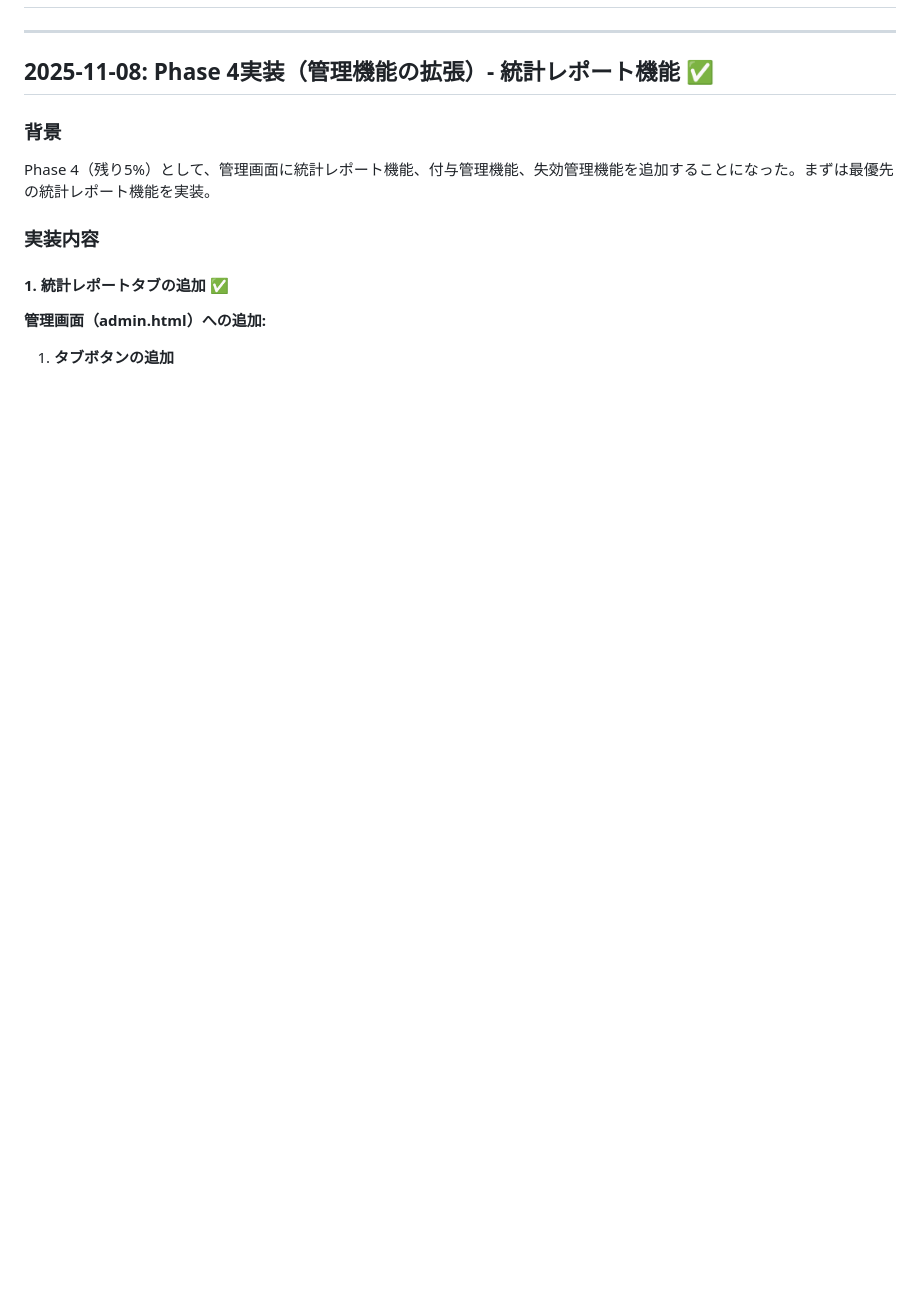
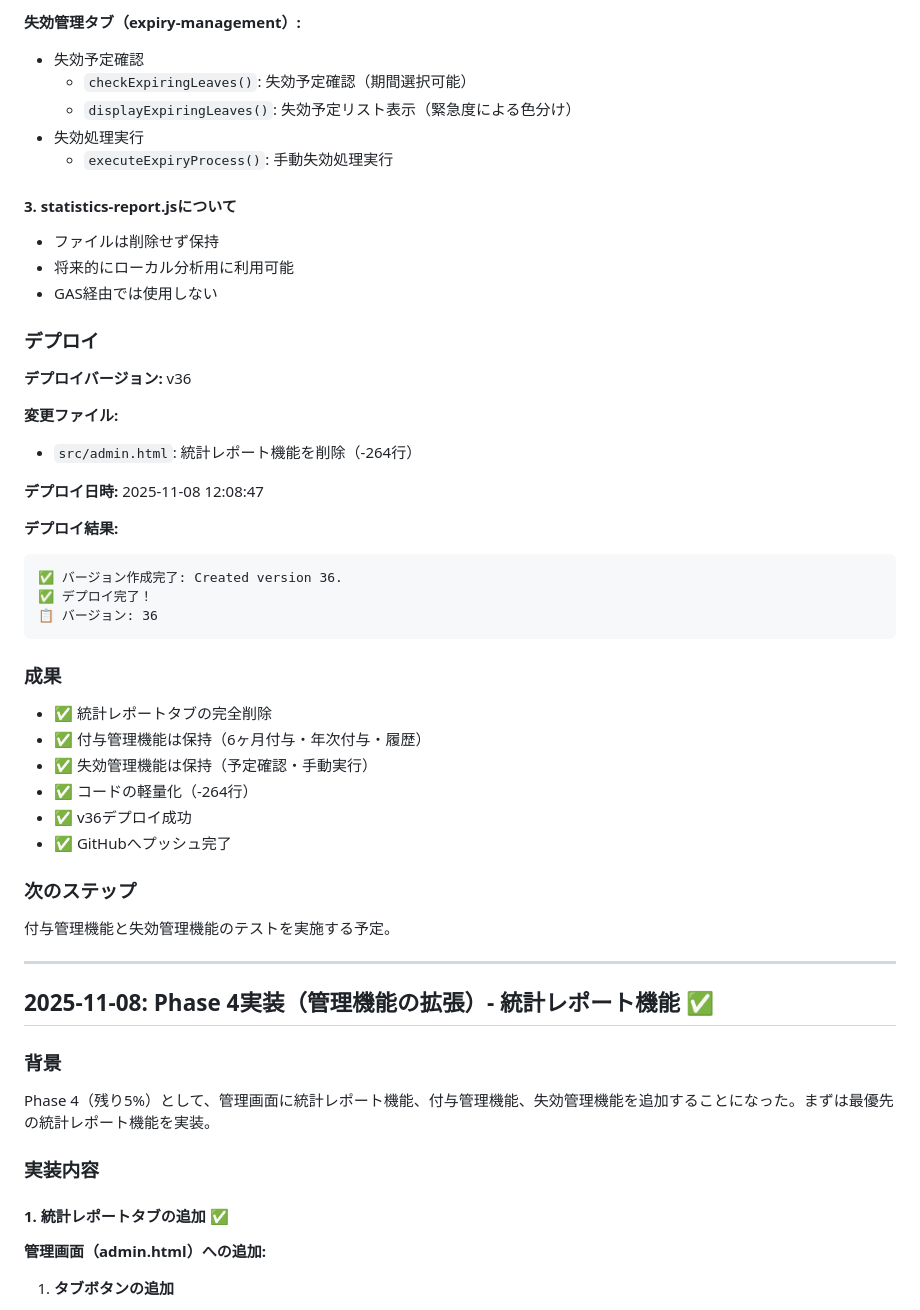
Before and after one commit to toshi776/yukyu-kanri, a Markdown page: docs/worklog.md, the part around the change printed below. GitHub-like rendering; blank space fills up the shorter version.

````diff
--- a/docs/worklog.md
+++ b/docs/worklog.md
@@ -2,3 +72,42 @@
+**失効管理タブ（expiry-management）:**
+- 失効予定確認
+  - `checkExpiringLeaves()`: 失効予定確認（期間選択可能）
+  - `displayExpiringLeaves()`: 失効予定リスト表示（緊急度による色分け）
+- 失効処理実行
+  - `executeExpiryProcess()`: 手動失効処理実行
+
+#### 3. statistics-report.jsについて
+- ファイルは削除せず保持
+- 将来的にローカル分析用に利用可能
+- GAS経由では使用しない
+
+### デプロイ
+
+**デプロイバージョン:** v36
+
+**変更ファイル:**
+- `src/admin.html`: 統計レポート機能を削除（-264行）
+
+**デプロイ日時:** 2025-11-08 12:08:47
+
+**デプロイ結果:**
+```
+✅ バージョン作成完了: Created version 36.
+✅ デプロイ完了！
+📋 バージョン: 36
+```
+
+### 成果
+
+- ✅ 統計レポートタブの完全削除
+- ✅ 付与管理機能は保持（6ヶ月付与・年次付与・履歴）
+- ✅ 失効管理機能は保持（予定確認・手動実行）
+- ✅ コードの軽量化（-264行）
+- ✅ v36デプロイ成功
+- ✅ GitHubへプッシュ完了
+
+### 次のステップ
+付与管理機能と失効管理機能のテストを実施する予定。
 
 ---
 
````
Also changed, not shown: other parts of docs/worklog.md (+70 -0 lines).
